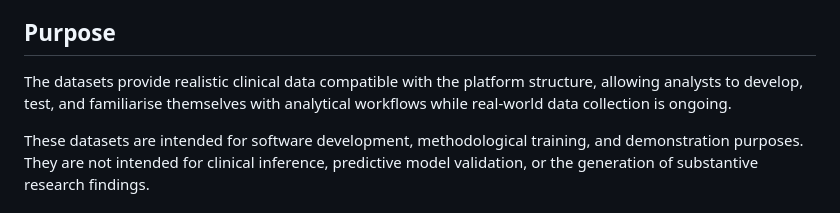
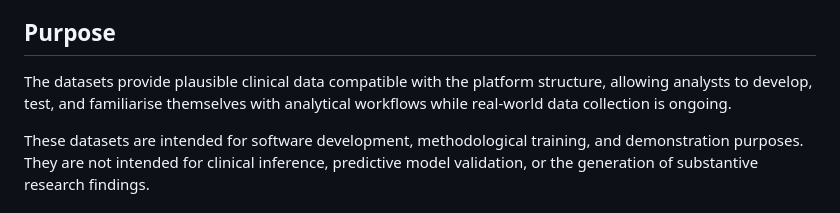
Before and after one commit to ISARICResearch/Learning, a Markdown page: data/README.md, the part around the change. Rendered like a GitHub page.

Commit message:
Revise README for synthetic clinical datasets
Updated README to clarify the purpose and limitations of synthetic clinical datasets, and added acknowledgements.

```diff
--- a/data/README.md
+++ b/data/README.md
@@ -5,7 +5,7 @@ This folder contains synthetic clinical datasets developed to support demonstrat
 
 ## Purpose
 
-The datasets provide realistic clinical data compatible with the platform structure, allowing analysts to develop, test, and familiarise themselves with analytical workflows while real-world data collection is ongoing.
+The datasets provide plausible clinical data compatible with the platform structure, allowing analysts to develop, test, and familiarise themselves with analytical workflows while real-world data collection is ongoing.
 
 These datasets are intended for software development, methodological training, and demonstration purposes. They are not intended for clinical inference, predictive model validation, or the generation of substantive research findings.
 
```
